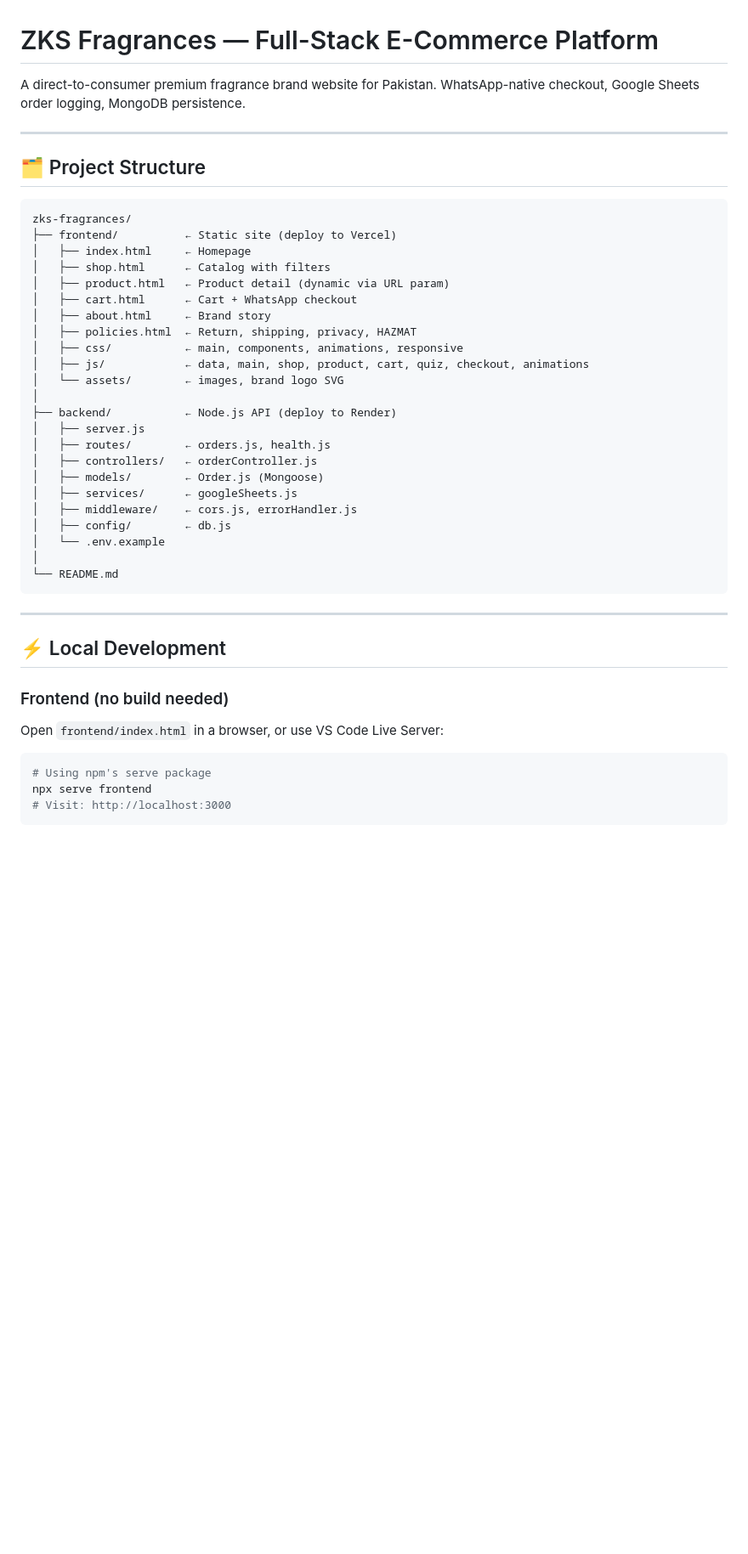
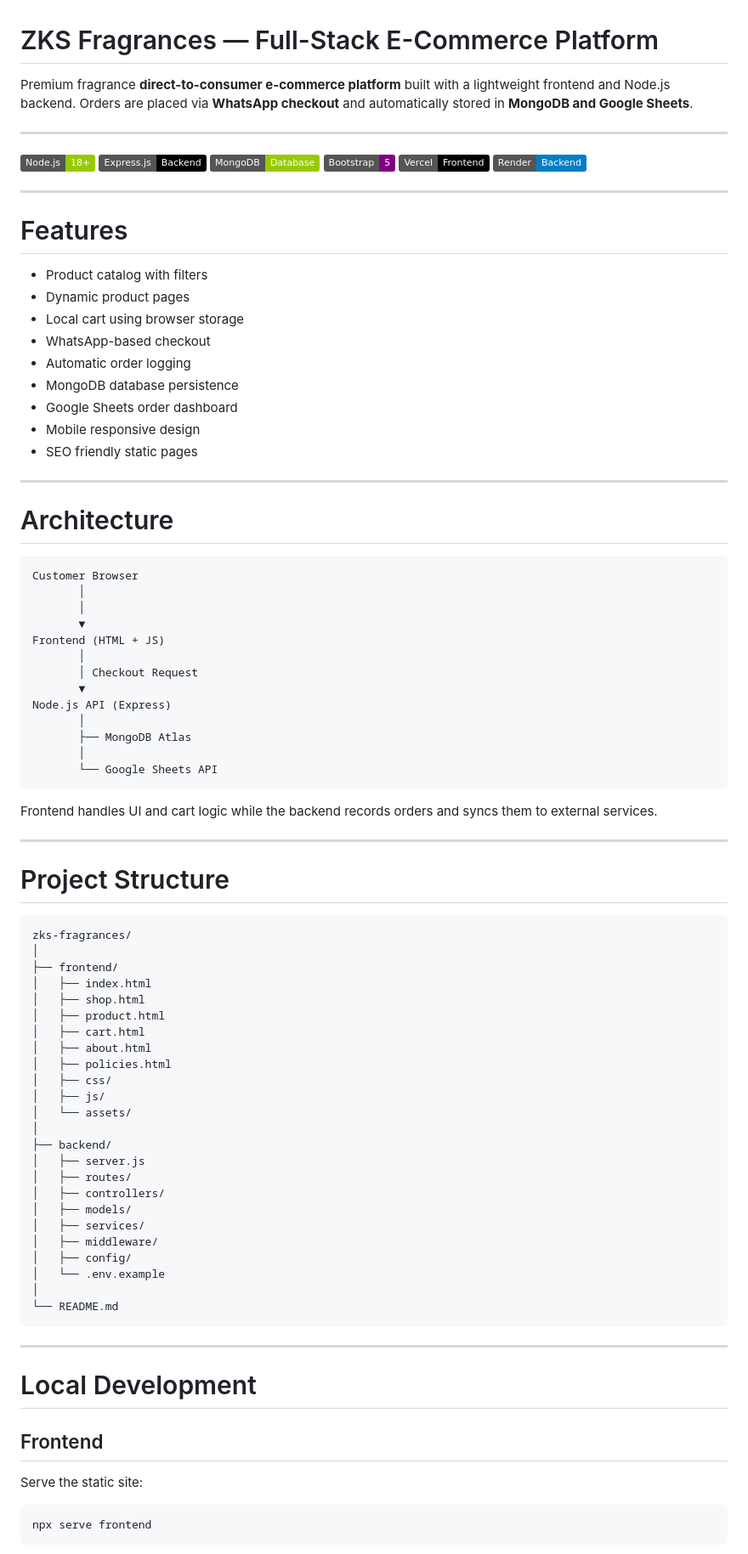
Before and after one commit to zoozee-cpu/MyBrand, a Markdown page: README.md, the part around one of its changes. Shown at 85% size. GitHub-like rendering; badges without logos; blank space fills up the shorter version.

````diff
--- a/README.md
+++ b/README.md
@@ -1,32 +1,79 @@
 # ZKS Fragrances — Full-Stack E-Commerce Platform
 
-A direct-to-consumer premium fragrance brand website for Pakistan. WhatsApp-native checkout, Google Sheets order logging, MongoDB persistence.
+Premium fragrance **direct-to-consumer e-commerce platform** built with a lightweight frontend and Node.js backend.
+Orders are placed via **WhatsApp checkout** and automatically stored in **MongoDB and Google Sheets**.
 
 ---
 
-## 🗂️ Project Structure
+![Node.js](https://img.shields.io/badge/Node.js-18+-green)
+![Express](https://img.shields.io/badge/Express.js-Backend-black)
+![MongoDB](https://img.shields.io/badge/MongoDB-Database-green)
+![Bootstrap](https://img.shields.io/badge/Bootstrap-5-purple)
+![Vercel](https://img.shields.io/badge/Vercel-Frontend-black)
+![Render](https://img.shields.io/badge/Render-Backend-blue)
+
+---
+
+# Features
+
+* Product catalog with filters
+* Dynamic product pages
+* Local cart using browser storage
+* WhatsApp-based checkout
+* Automatic order logging
+* MongoDB database persistence
+* Google Sheets order dashboard
+* Mobile responsive design
+* SEO friendly static pages
+
+---
+
+# Architecture
+
+```
+Customer Browser
+       │
+       │
+       ▼
+Frontend (HTML + JS)
+       │
+       │ Checkout Request
+       ▼
+Node.js API (Express)
+       │
+       ├── MongoDB Atlas
+       │
+       └── Google Sheets API
+```
+
+Frontend handles UI and cart logic while the backend records orders and syncs them to external services.
+
+---
+
+# Project Structure
 
 ```
 zks-fragrances/
-├── frontend/          ← Static site (deploy to Vercel)
-│   ├── index.html     ← Homepage
-│   ├── shop.html      ← Catalog with filters
-│   ├── product.html   ← Product detail (dynamic via URL param)
-│   ├── cart.html      ← Cart + WhatsApp checkout
-│   ├── about.html     ← Brand story
-│   ├── policies.html  ← Return, shipping, privacy, HAZMAT
-│   ├── css/           ← main, components, animations, responsive
-│   ├── js/            ← data, main, shop, product, cart, quiz, checkout, animations
-│   └── assets/        ← images, brand logo SVG
 │
-├── backend/           ← Node.js API (deploy to Render)
+├── frontend/
+│   ├── index.html
+│   ├── shop.html
+│   ├── product.html
+│   ├── cart.html
+│   ├── about.html
+│   ├── policies.html
+│   ├── css/
+│   ├── js/
+│   └── assets/
+│
+├── backend/
 │   ├── server.js
-│   ├── routes/        ← orders.js, health.js
-│   ├── controllers/   ← orderController.js
-│   ├── models/        ← Order.js (Mongoose)
-│   ├── services/      ← googleSheets.js
-│   ├── middleware/    ← cors.js, errorHandler.js
-│   ├── config/        ← db.js
+│   ├── routes/
+│   ├── controllers/
+│   ├── models/
+│   ├── services/
+│   ├── middleware/
+│   ├── config/
 │   └── .env.example
 │
 └── README.md
@@ -34,13 +81,13 @@ zks-fragrances/
 
 ---
 
-## ⚡ Local Development
+# Local Development
 
-### Frontend (no build needed)
-Open `frontend/index.html` in a browser, or use VS Code Live Server:
+## Frontend
+
+Serve the static site:
+
 ```bash
-# Using npm's serve package
 npx serve frontend
-# Visit: http://localhost:3000
 ```
 
````
Also changed, not shown: other parts of README.md (+116 -83 lines).
